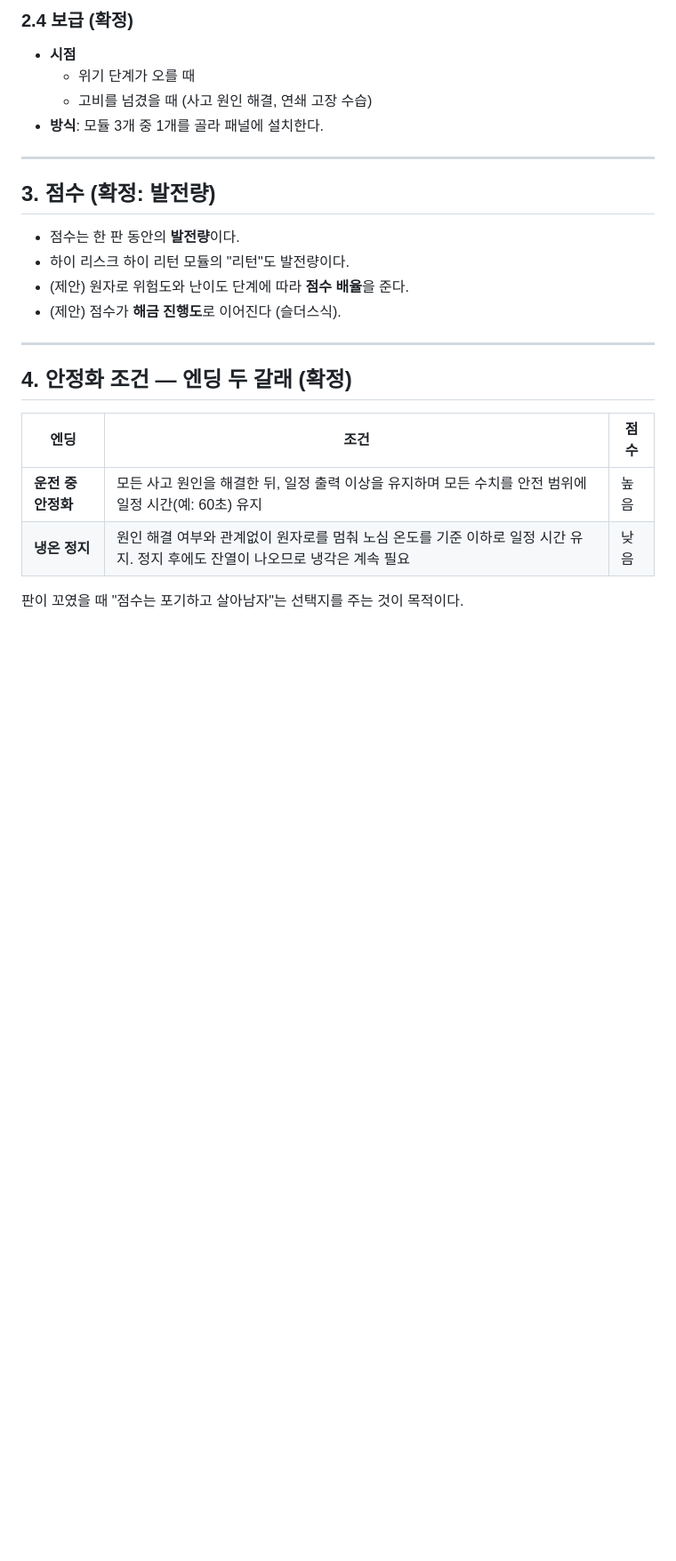
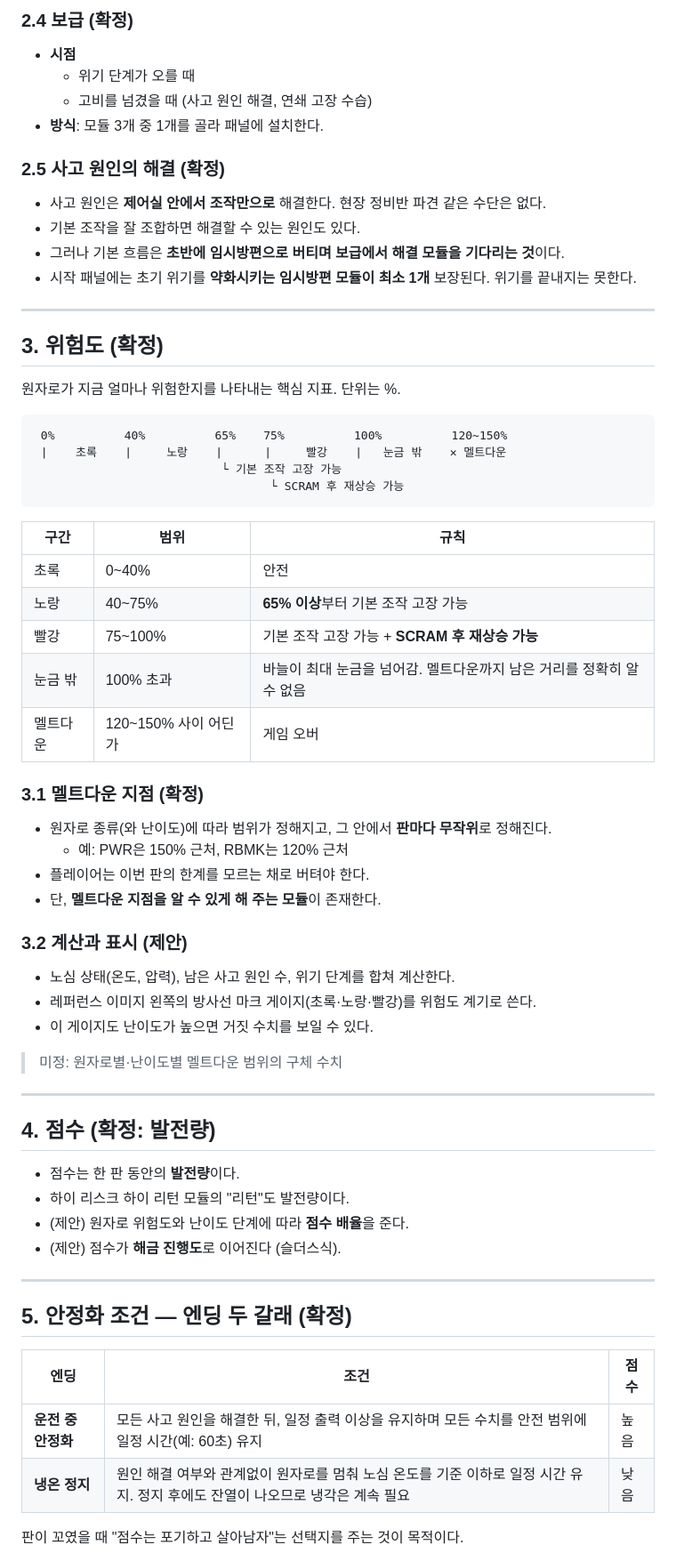
Before and after one commit to Jedidiah1926/meltdown, a Markdown page: docs/GDD.md, the part around one of its changes. Shown at 89% size. Drawn GitHub-style; blank space fills up the shorter version.

Commit message:
GDD: add control set, risk gauge, SCRAM ending rules
Co-Authored-By: Claude Opus 5.5 <noreply@anthropic.com>
Claude-Session: https://claude.ai/code/session_01EPsGy57iYU9hi3Xu7aD2aY

````diff
--- a/docs/GDD.md
+++ b/docs/GDD.md
@@ -61,9 +62,52 @@
   - 고비를 넘겼을 때 (사고 원인 해결, 연쇄 고장 수습)
 - **방식**: 모듈 3개 중 1개를 골라 패널에 설치한다.
 
+### 2.5 사고 원인의 해결 (확정)
+
+- 사고 원인은 **제어실 안에서 조작만으로** 해결한다. 현장 정비반 파견 같은 수단은 없다.
+- 기본 조작을 잘 조합하면 해결할 수 있는 원인도 있다.
+- 그러나 기본 흐름은 **초반에 임시방편으로 버티며 보급에서 해결 모듈을 기다리는 것**이다.
+- 시작 패널에는 초기 위기를 **약화시키는 임시방편 모듈이 최소 1개** 보장된다. 위기를 끝내지는 못한다.
+
 ---
 
-## 3. 점수 (확정: 발전량)
+## 3. 위험도 (확정)
+
+원자로가 지금 얼마나 위험한지를 나타내는 핵심 지표. 단위는 %.
+
+```
+ 0%          40%          65%    75%          100%          120~150%
+ |    초록    |     노랑    |      |     빨강    |   눈금 밖    ✕ 멜트다운
+                           └ 기본 조작 고장 가능
+                                  └ SCRAM 후 재상승 가능
+```
+
+| 구간 | 범위 | 규칙 |
+|---|---|---|
+| 초록 | 0~40% | 안전 |
+| 노랑 | 40~75% | **65% 이상**부터 기본 조작 고장 가능 |
+| 빨강 | 75~100% | 기본 조작 고장 가능 + **SCRAM 후 재상승 가능** |
+| 눈금 밖 | 100% 초과 | 바늘이 최대 눈금을 넘어감. 멜트다운까지 남은 거리를 정확히 알 수 없음 |
+| 멜트다운 | 120~150% 사이 어딘가 | 게임 오버 |
+
+### 3.1 멜트다운 지점 (확정)
+
+- 원자로 종류(와 난이도)에 따라 범위가 정해지고, 그 안에서 **판마다 무작위**로 정해진다.
+  - 예: PWR은 150% 근처, RBMK는 120% 근처
+- 플레이어는 이번 판의 한계를 모르는 채로 버텨야 한다.
+- 단, **멜트다운 지점을 알 수 있게 해 주는 모듈**이 존재한다.
+
+### 3.2 계산과 표시 (제안)
+
+- 노심 상태(온도, 압력), 남은 사고 원인 수, 위기 단계를 합쳐 계산한다.
+- 레퍼런스 이미지 왼쪽의 방사선 마크 게이지(초록·노랑·빨강)를 위험도 계기로 쓴다.
+- 이 게이지도 난이도가 높으면 거짓 수치를 보일 수 있다.
+
+> 미정: 원자로별·난이도별 멜트다운 범위의 구체 수치
+
+---
+
+## 4. 점수 (확정: 발전량)
 
 - 점수는 한 판 동안의 **발전량**이다.
 - 하이 리스크 하이 리턴 모듈의 "리턴"도 발전량이다.
@@ -72,7 +116,7 @@
 
 ---
 
-## 4. 안정화 조건 — 엔딩 두 갈래 (확정)
+## 5. 안정화 조건 — 엔딩 두 갈래 (확정)
 
 | 엔딩 | 조건 | 점수 |
 |---|---|---|
````
Also changed, not shown: other parts of docs/GDD.md (+49 -16 lines).
